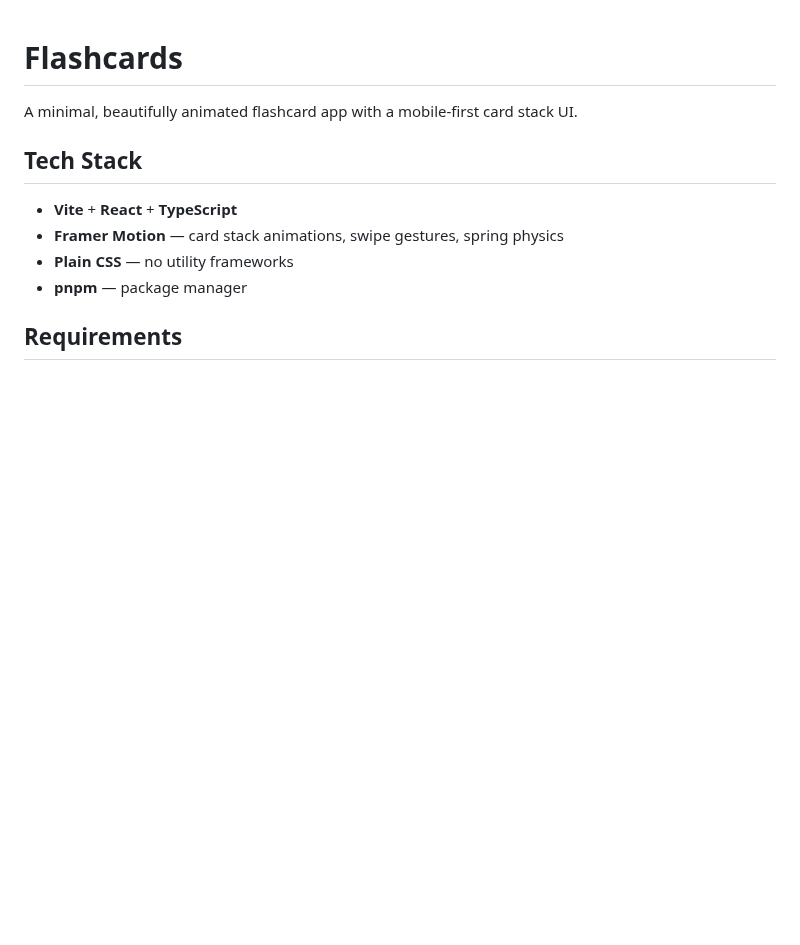
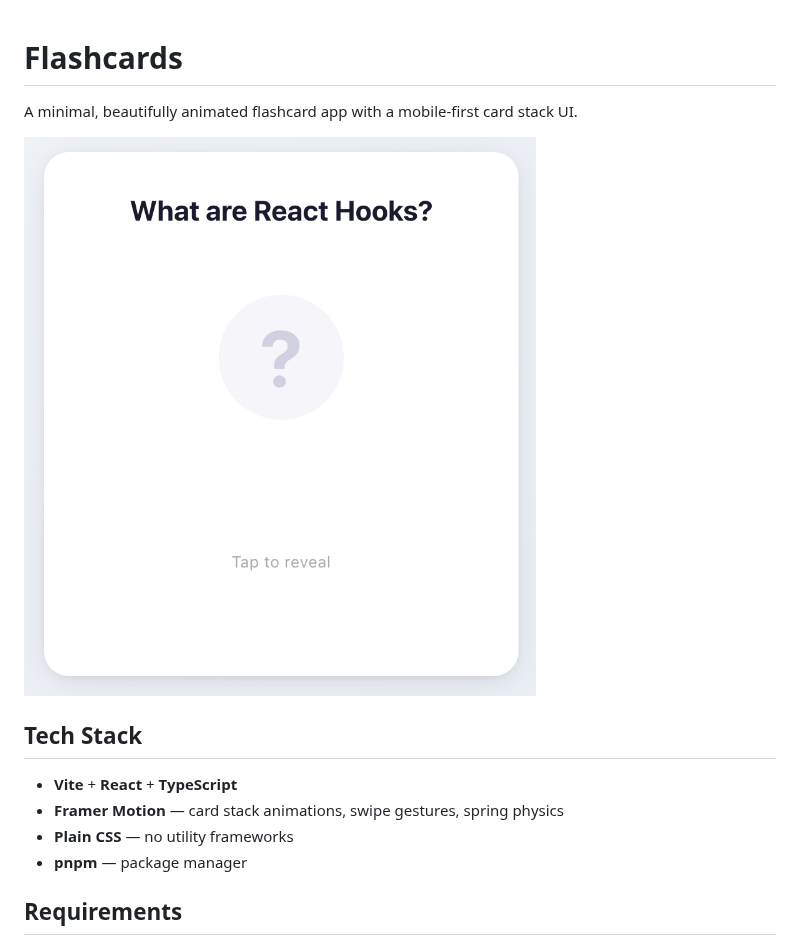
Before and after one commit to pearpages/flashcards, a Markdown page: README.md, the part around the change. GitHub-like rendering; pictures changed too: docs/static/demo.png (added); blank space fills up the shorter version.

Commit message:
add image

```diff
--- a/README.md
+++ b/README.md
@@ -1,6 +1,8 @@
 # Flashcards
 
 A minimal, beautifully animated flashcard app with a mobile-first card stack UI.
+
+![demo image](./docs/static/demo.png)
 
 ## Tech Stack
 
```
